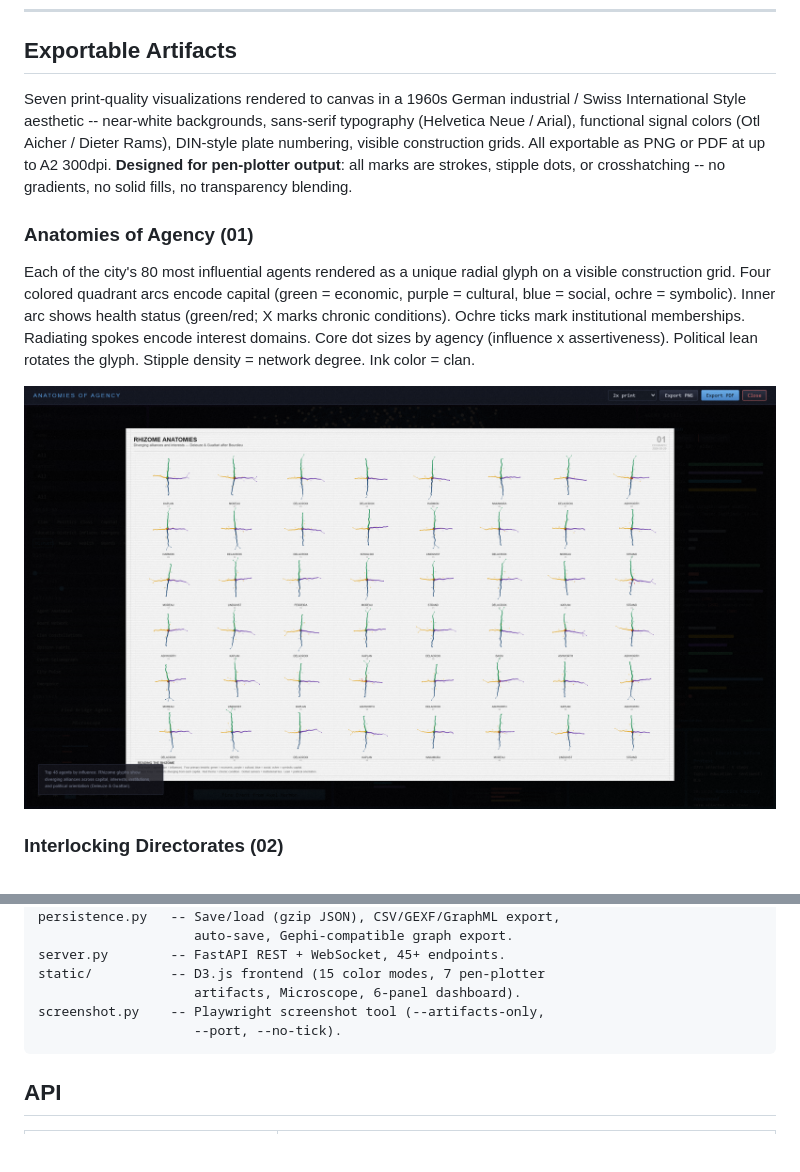
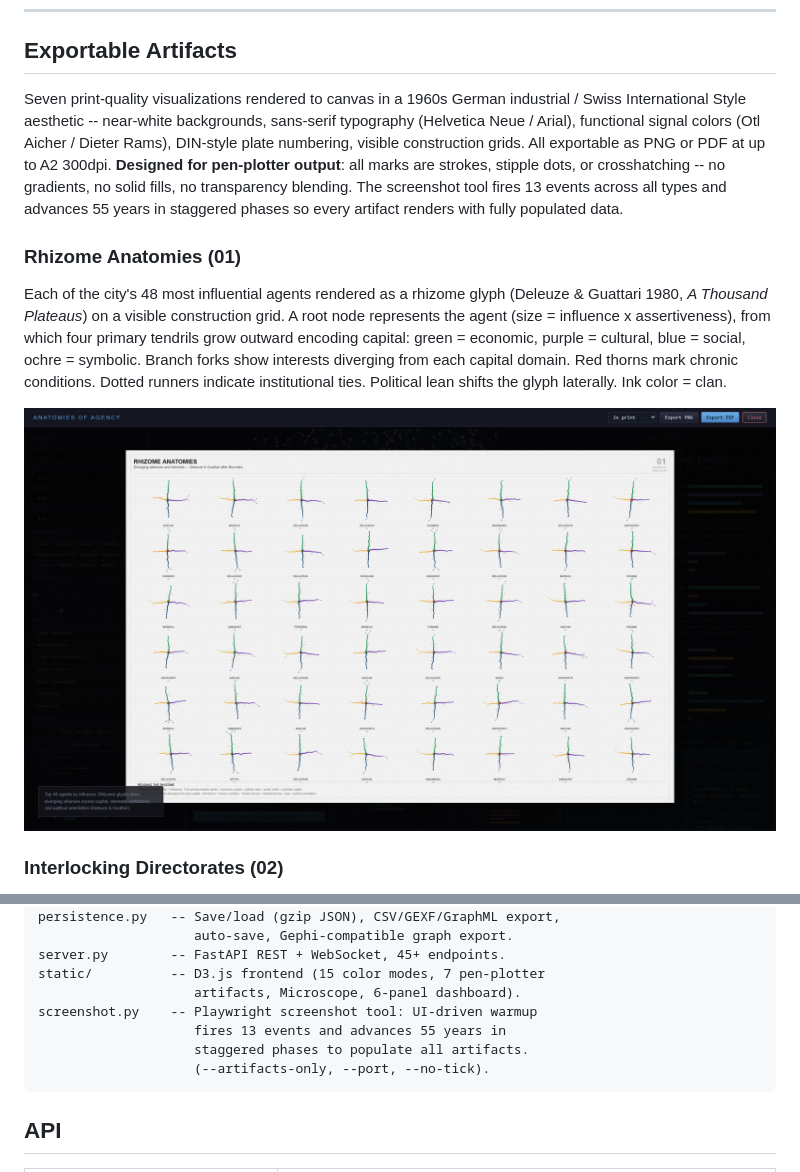
Before and after one commit to maxabernathy/civgraph, a Markdown page: README.md, 2 parts joined by grey strips. Drawn GitHub-style; blank space fills up the shorter version.

Commit message:
Update README: rhizome anatomies, screenshot warmup description
Reflect Deleuze & Guattari rhizome redesign (48 agents, not 80
radial glyphs), document UI-driven screenshot warmup that fires
13 events across 55 years to populate all artifact panels.

Co-Authored-By: Claude Opus 4.6 (1M context) <noreply@anthropic.com>

````diff
--- a/README.md
+++ b/README.md
@@ -284,9 +284,9 @@ Per-agent emergence attribution (catalyst vs. constrained scores), critical slow
 
 ## Exportable Artifacts
 
-Seven print-quality visualizations rendered to canvas in a 1960s German industrial / Swiss International Style aesthetic -- near-white backgrounds, sans-serif typography (Helvetica Neue / Arial), functional signal colors (Otl Aicher / Dieter Rams), DIN-style plate numbering, visible construction grids. All exportable as PNG or PDF at up to A2 300dpi. **Designed for pen-plotter output**: all marks are strokes, stipple dots, or crosshatching -- no gradients, no solid fills, no transparency blending.
+Seven print-quality visualizations rendered to canvas in a 1960s German industrial / Swiss International Style aesthetic -- near-white backgrounds, sans-serif typography (Helvetica Neue / Arial), functional signal colors (Otl Aicher / Dieter Rams), DIN-style plate numbering, visible construction grids. All exportable as PNG or PDF at up to A2 300dpi. **Designed for pen-plotter output**: all marks are strokes, stipple dots, or crosshatching -- no gradients, no solid fills, no transparency blending. The screenshot tool fires 13 events across all types and advances 55 years in staggered phases so every artifact renders with fully populated data.
 
-### Anatomies of Agency (01)
+### Rhizome Anatomies (01)
 
-Each of the city's 80 most influential agents rendered as a unique radial glyph on a visible construction grid. Four colored quadrant arcs encode capital (green = economic, purple = cultural, blue = social, ochre = symbolic). Inner arc shows health status (green/red; X marks chronic conditions). Ochre ticks mark institutional memberships. Radiating spokes encode interest domains. Core dot sizes by agency (influence x assertiveness). Political lean rotates the glyph. Stipple density = network degree. Ink color = clan.
+Each of the city's 48 most influential agents rendered as a rhizome glyph (Deleuze & Guattari 1980, *A Thousand Plateaus*) on a visible construction grid. A root node represents the agent (size = influence x assertiveness), from which four primary tendrils grow outward encoding capital: green = economic, purple = cultural, blue = social, ochre = symbolic. Branch forks show interests diverging from each capital domain. Red thorns mark chronic conditions. Dotted runners indicate institutional ties. Political lean shifts the glyph laterally. Ink color = clan.
 
@@ -392,8 +392,10 @@ persistence.py   -- Save/load (gzip JSON), CSV/GEXF/GraphML export,
 server.py        -- FastAPI REST + WebSocket, 45+ endpoints.
 static/          -- D3.js frontend (15 color modes, 7 pen-plotter
                     artifacts, Microscope, 6-panel dashboard).
-screenshot.py    -- Playwright screenshot tool (--artifacts-only,
-                    --port, --no-tick).
+screenshot.py    -- Playwright screenshot tool: UI-driven warmup
+                    fires 13 events and advances 55 years in
+                    staggered phases to populate all artifacts.
+                    (--artifacts-only, --port, --no-tick).
 ```
 
 ## API
````
Also changed, not shown: other parts of README.md (+1 -1 lines).
